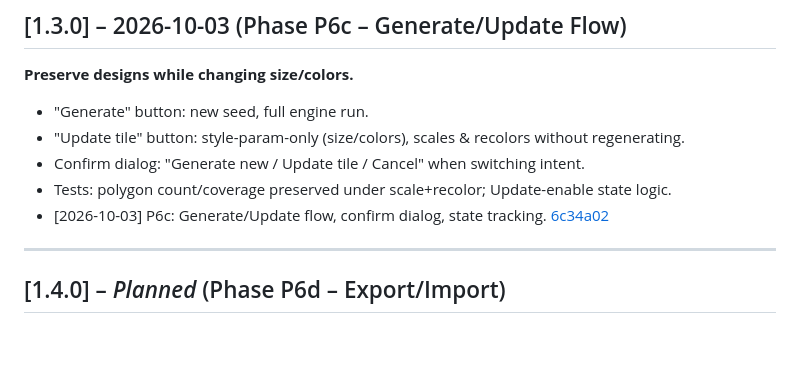
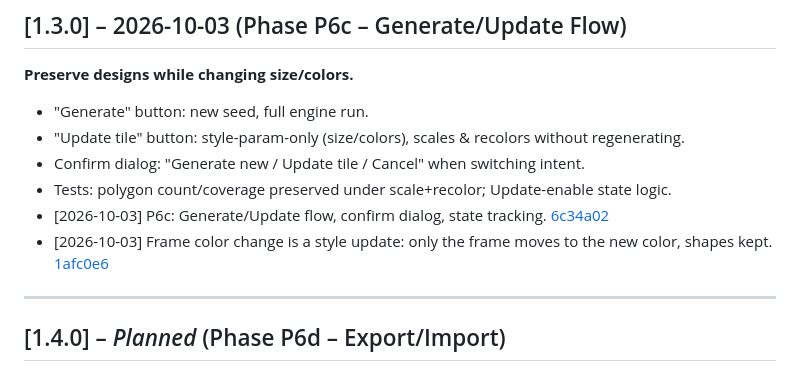
Before and after one commit to emanuelmoniz/Portuguese-Tile-Generator, a Markdown page: CHANGELOG.md, the part around the change. GitHub-like rendering; blank space fills up the shorter version.

Commit message:
Update CHANGELOG.md with frame update commit link
Co-Authored-By: Claude Sonnet 5.5 <noreply@anthropic.com>

```diff
--- a/CHANGELOG.md
+++ b/CHANGELOG.md
@@ -68,6 +68,7 @@ Format: [Semantic Versioning](https://semver.org/) — v[major].[minor].[patch].
 - Confirm dialog: "Generate new / Update tile / Cancel" when switching intent.
 - Tests: polygon count/coverage preserved under scale+recolor; Update-enable state logic.
 - [2026-10-03] P6c: Generate/Update flow, confirm dialog, state tracking. [6c34a02](https://github.com/emanuelmoniz/Portuguese-Tile-Generator/commit/6c34a02)
+- [2026-10-03] Frame color change is a style update: only the frame moves to the new color, shapes kept. [1afc0e6](https://github.com/emanuelmoniz/Portuguese-Tile-Generator/commit/1afc0e6)
 
 ---
 
```
